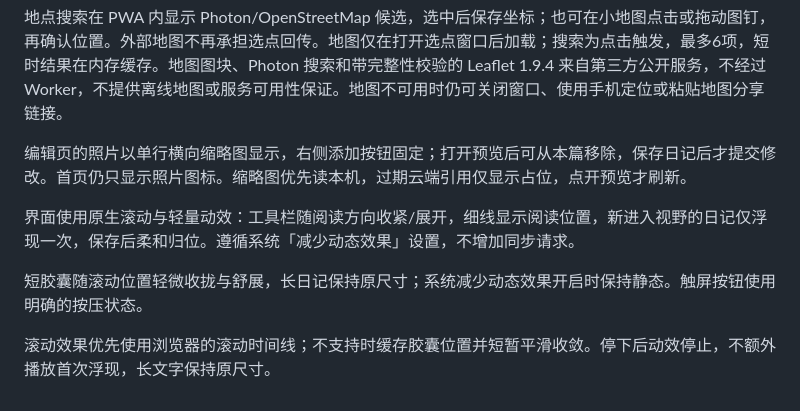
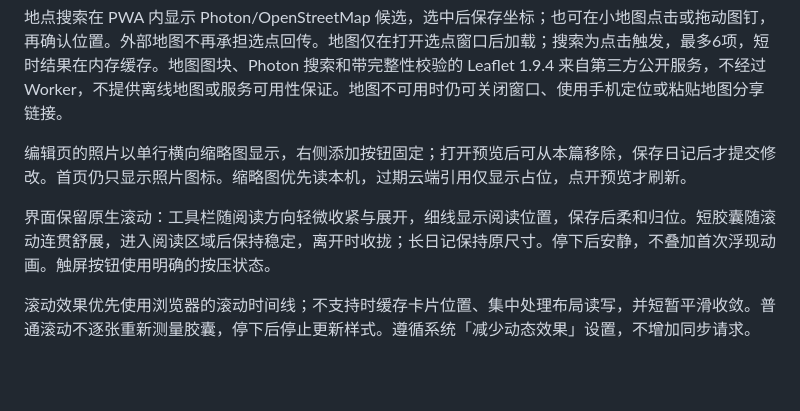
Before and after one commit to sugatsu7-claude/timeline-diary, a Markdown page: README.md, the part around the change. GitHub-like rendering; blank space fills up the shorter version.

Commit message:
Document the final quiet-at-rest scroll behavior consistently

```diff
--- a/README.md
+++ b/README.md
@@ -79,8 +79,6 @@ CI 校验版本、运行浏览器/Worker测试和 Worker dry-run，输出前端
 
 编辑页的照片以单行横向缩略图显示，右侧添加按钮固定；打开预览后可从本篇移除，保存日记后才提交修改。首页仍只显示照片图标。缩略图优先读本机，过期云端引用仅显示占位，点开预览才刷新。
 
-界面使用原生滚动与轻量动效：工具栏随阅读方向收紧/展开，细线显示阅读位置，新进入视野的日记仅浮现一次，保存后柔和归位。遵循系统「减少动态效果」设置，不增加同步请求。
+界面保留原生滚动：工具栏随阅读方向轻微收紧与展开，细线显示阅读位置，保存后柔和归位。短胶囊随滚动连贯舒展，进入阅读区域后保持稳定，离开时收拢；长日记保持原尺寸。停下后安静，不叠加首次浮现动画。触屏按钮使用明确的按压状态。
 
-短胶囊随滚动位置轻微收拢与舒展，长日记保持原尺寸；系统减少动态效果开启时保持静态。触屏按钮使用明确的按压状态。
-
-滚动效果优先使用浏览器的滚动时间线；不支持时缓存胶囊位置并短暂平滑收敛。停下后动效停止，不额外播放首次浮现，长文字保持原尺寸。
+滚动效果优先使用浏览器的滚动时间线；不支持时缓存卡片位置、集中处理布局读写，并短暂平滑收敛。普通滚动不逐张重新测量胶囊，停下后停止更新样式。遵循系统「减少动态效果」设置，不增加同步请求。
```
